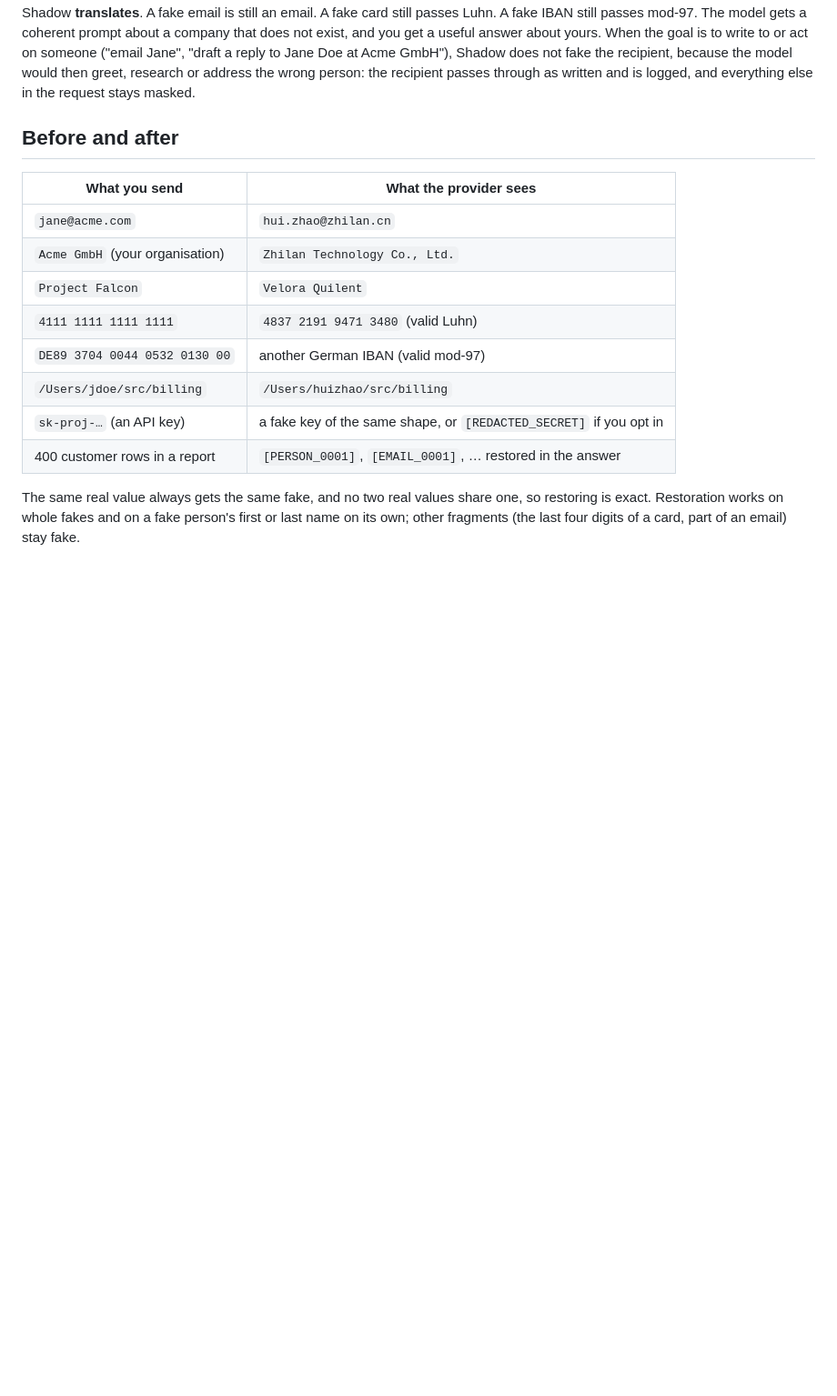
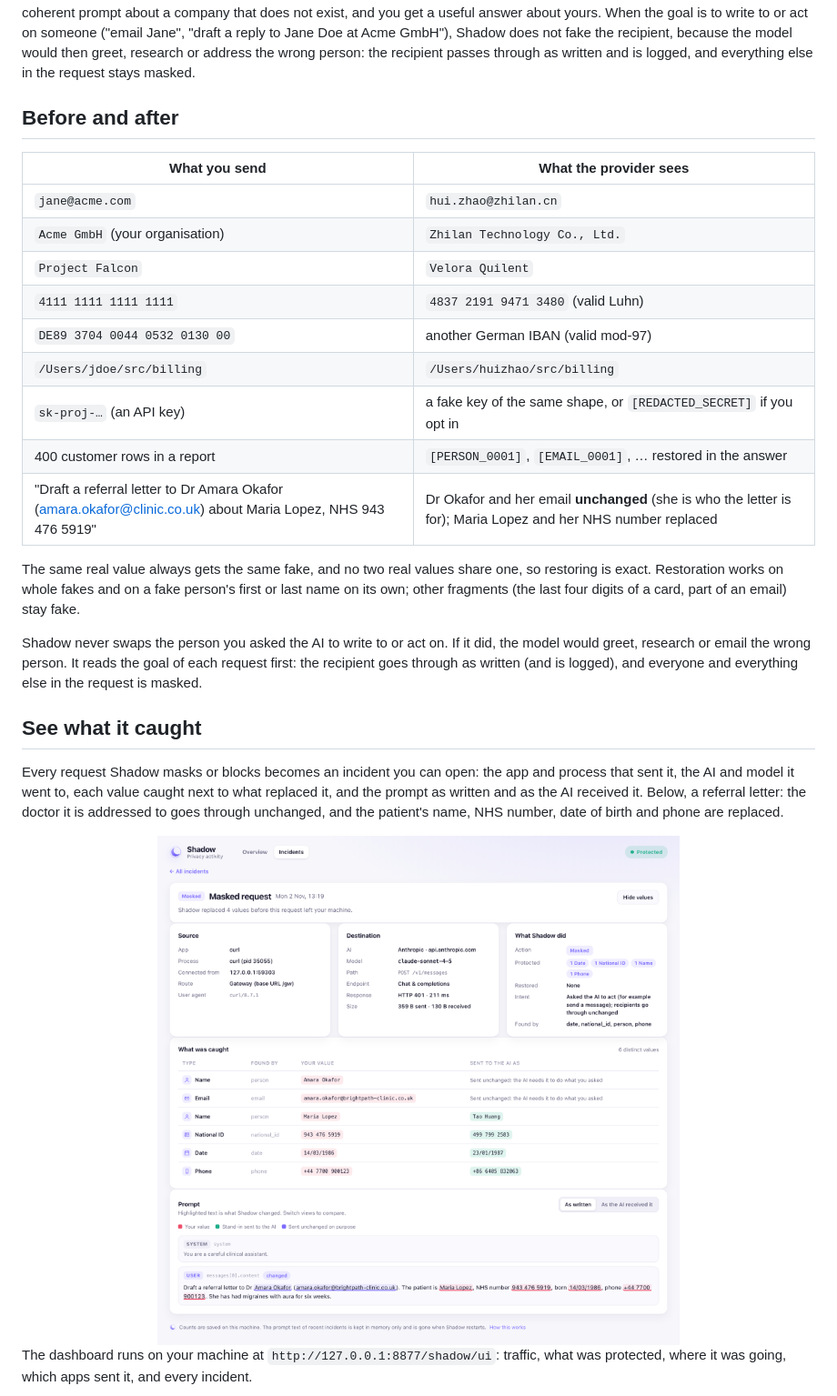
Before and after one commit to Tiny-Bubble-Company/shadow, a Markdown page: README.md, the part around one of its changes. Shown at 91% size. Rendered like a GitHub page; pictures changed too: assets/screens/incident-light.png (added); blank space fills up the shorter version.

```diff
--- a/README.md
+++ b/README.md
@@ -58,5 +58,20 @@ Shadow **translates**. A fake email is still an email. A fake card still passes
 | `/Users/jdoe/src/billing` | `/Users/huizhao/src/billing` |
 | `sk-proj-…` (an API key) | a fake key of the same shape, or `[REDACTED_SECRET]` if you opt in |
 | 400 customer rows in a report | `[PERSON_0001]`, `[EMAIL_0001]`, … restored in the answer |
+| "Draft a referral letter to Dr Amara Okafor (amara.okafor@clinic.co.uk) about Maria Lopez, NHS 943 476 5919" | Dr Okafor and her email **unchanged** (she is who the letter is for); Maria Lopez and her NHS number replaced |
 
 The same real value always gets the same fake, and no two real values share one, so restoring is exact. Restoration works on whole fakes and on a fake person's first or last name on its own; other fragments (the last four digits of a card, part of an email) stay fake.
+
+Shadow never swaps the person you asked the AI to write to or act on. If it did, the model would greet, research or email the wrong person. It reads the goal of each request first: the recipient goes through as written (and is logged), and everyone and everything else in the request is masked.
+
+## See what it caught
+
+Every request Shadow masks or blocks becomes an incident you can open: the app and process that sent it, the AI and model it went to, each value caught next to what replaced it, and the prompt as written and as the AI received it. Below, a referral letter: the doctor it is addressed to goes through unchanged, and the patient's name, NHS number, date of birth and phone are replaced.
+
+<picture>
+  <source media="(prefers-color-scheme: dark)" srcset="assets/screens/incident-dark.png">
+  <img src="assets/screens/incident-light.png" alt="Shadow incident page: source app and process, destination model, a table of caught values with what replaced them, and the prompt with changed values highlighted" width="100%">
+</picture>
+
+The dashboard runs on your machine at `http://127.0.0.1:8877/shadow/ui`: traffic, what was protected, where it was going, which apps sent it, and every incident.
+
```
Also changed, not shown: other parts of README.md (+17 -0 lines), assets/screens/dashboard-dark.png (added), assets/screens/dashboard-light.png (added), assets/screens/incident-dark.png (added), assets/screens/terminal.png (added), assets/screens/tray.png (added), 2 other files.
